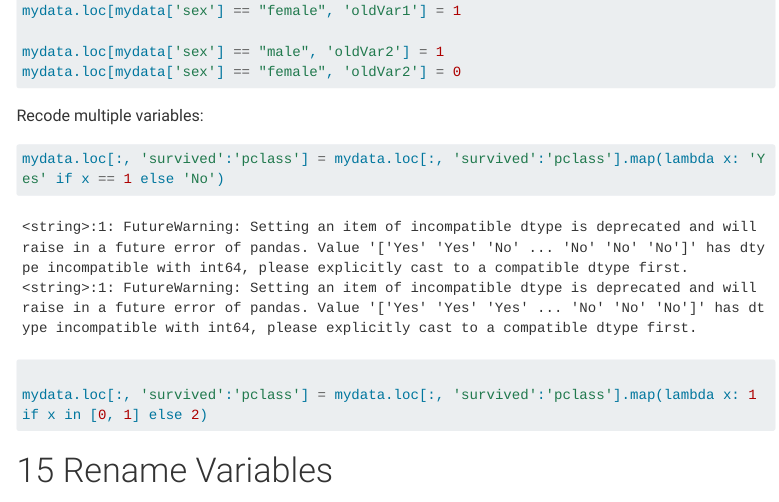
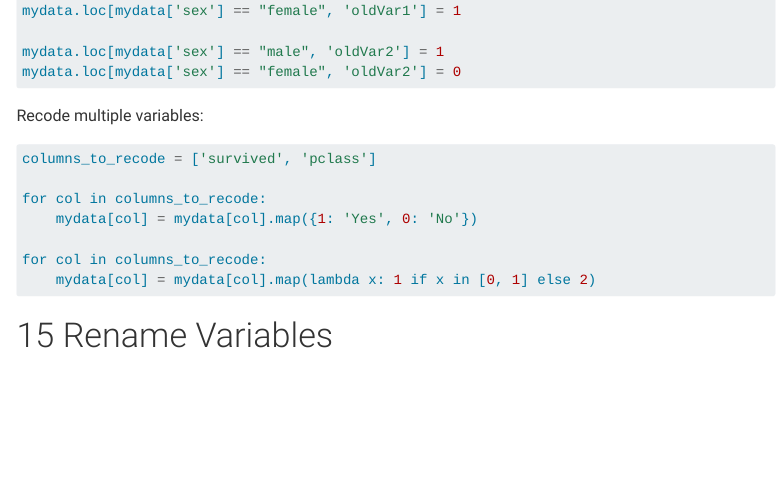
Before and after one commit to DevPsyLab/pythonDataAnalysisGuides, a Quarto document (dataManagement.qmd): the page in a window 1100 px wide, from 12950 px down. Rendered offline with R 4.5, knitr and Pandoc in place of Quarto, with nearby package versions; menus at the side of the page are left out; long lines of code are wrapped.

Commit message:
20240414 - fix warning

````diff
--- a/dataManagement.qmd
+++ b/dataManagement.qmd
@@ -369,9 +369,13 @@ mydata.loc[mydata['sex'] == "female", 'oldVar2'] = 0
 Recode multiple variables:
 
 ```{python}
-mydata.loc[:, 'survived':'pclass'] = mydata.loc[:, 'survived':'pclass'].map(lambda x: 'Yes' if x == 1 else 'No')
+columns_to_recode = ['survived', 'pclass']
 
-mydata.loc[:, 'survived':'pclass'] = mydata.loc[:, 'survived':'pclass'].map(lambda x: 1 if x in [0, 1] else 2)
+for col in columns_to_recode:
+    mydata[col] = mydata[col].map({1: 'Yes', 0: 'No'})
+
+for col in columns_to_recode:
+    mydata[col] = mydata[col].map(lambda x: 1 if x in [0, 1] else 2)
 ```
 
 # Rename Variables {#renameVars}
````
